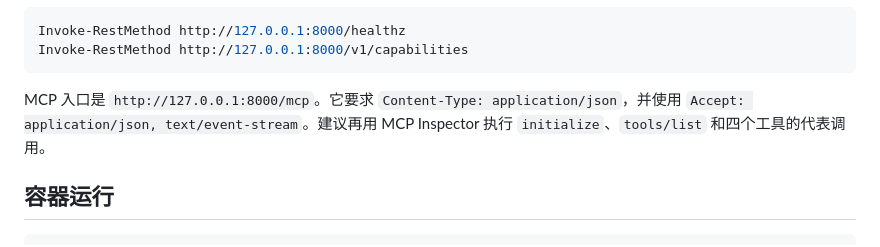
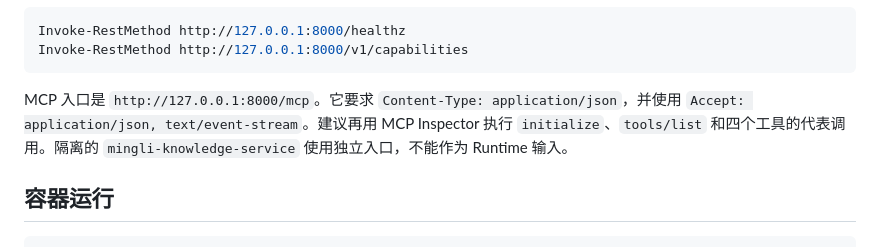
Before and after one commit to mqpmqp/mingli-agent, a Markdown page: docs/deployment/runtime-http-mcp.md, the part around the change. Rendered like a GitHub page.

Commit message:
add isolated reviewed knowledge service

````diff
--- a/docs/deployment/runtime-http-mcp.md
+++ b/docs/deployment/runtime-http-mcp.md
@@ -22,7 +22,7 @@ Invoke-RestMethod http://127.0.0.1:8000/healthz
 Invoke-RestMethod http://127.0.0.1:8000/v1/capabilities
 ```
 
-MCP 入口是 `http://127.0.0.1:8000/mcp`。它要求 `Content-Type: application/json`，并使用 `Accept: application/json, text/event-stream`。建议再用 MCP Inspector 执行 `initialize`、`tools/list` 和四个工具的代表调用。
+MCP 入口是 `http://127.0.0.1:8000/mcp`。它要求 `Content-Type: application/json`，并使用 `Accept: application/json, text/event-stream`。建议再用 MCP Inspector 执行 `initialize`、`tools/list` 和四个工具的代表调用。隔离的 `mingli-knowledge-service` 使用独立入口，不能作为 Runtime 输入。
 
 ## 容器运行
 
````
